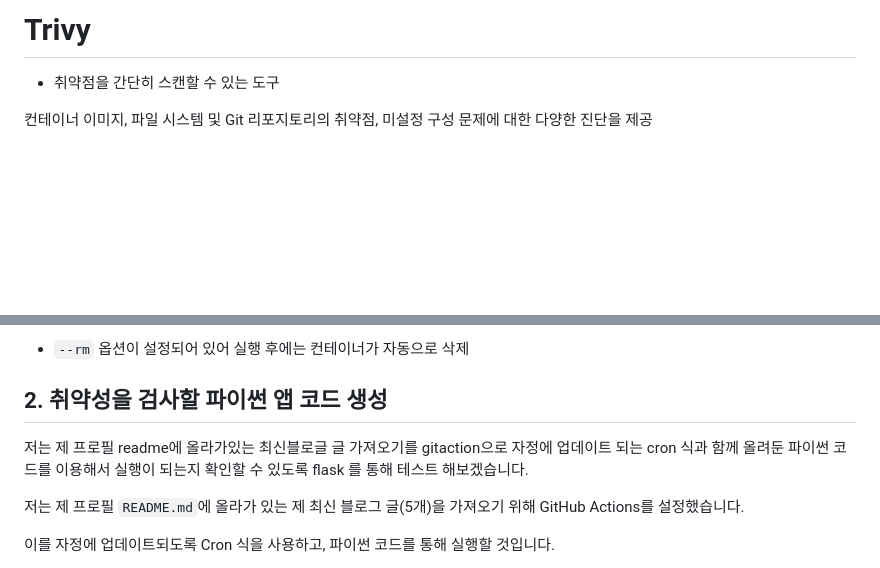
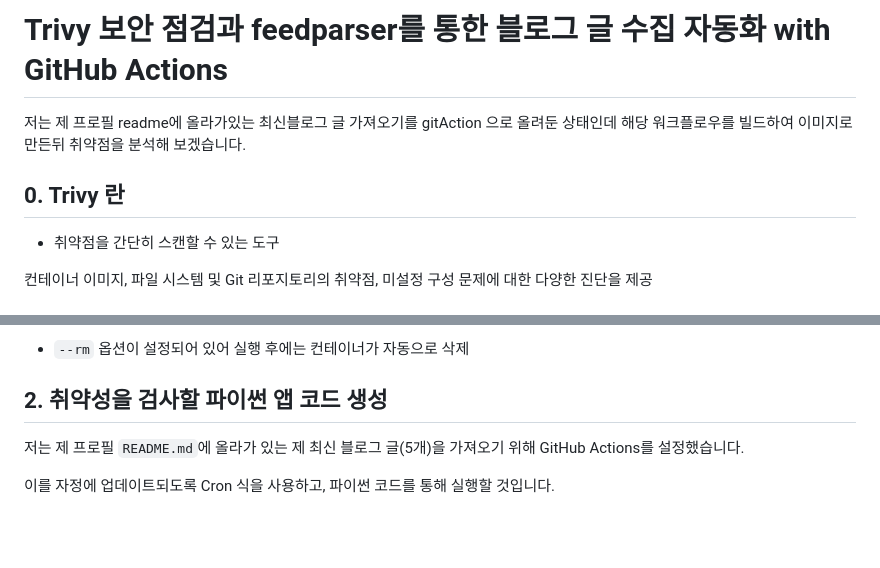
Before and after one commit to HongMinYeong/Docker, a Markdown page: container_vulnerability/README.md, 2 parts joined by grey strips. GitHub-like rendering; blank space fills up the shorter version.

```diff
--- a/container_vulnerability/README.md
+++ b/container_vulnerability/README.md
@@ -1,4 +1,8 @@
-# Trivy
+# Trivy 보안 점검과 feedparser를 통한 블로그 글 수집 자동화 with GitHub Actions
+
+저는 제 프로필 readme에 올라가있는 최신블로그 글 가져오기를 gitAction 으로 올려둔 상태인데 해당 워크플로우를 빌드하여 이미지로 만든뒤 취약점을 분석해 보겠습니다.
+
+## 0. Trivy 란
 
 - 취약점을 간단히 스캔할 수 있는 도구
 
@@ -20,8 +24,6 @@ docker run --rm -v trivy-cache:/root/.cache/ -v /var/run/docker.sock:/var/run/do
 - `--rm` 옵션이 설정되어 있어 실행 후에는 컨테이너가 자동으로 삭제
 
 ## 2. 취약성을 검사할 파이썬 앱 코드 생성
-
-저는 제 프로필 readme에 올라가있는 최신블로글 글 가져오기를 gitaction으로 자정에 업데이트 되는 cron 식과 함께 올려둔 파이썬 코드를 이용해서 실행이 되는지 확인할 수 있도록 flask 를 통해 테스트 해보겠습니다.
 
 저는 제 프로필 `README.md`에 올라가 있는 제 최신 블로그 글(5개)을 가져오기 위해 GitHub Actions를 설정했습니다.
 
```
Also changed, not shown: other parts of container_vulnerability/README.md (+50 -18 lines).
